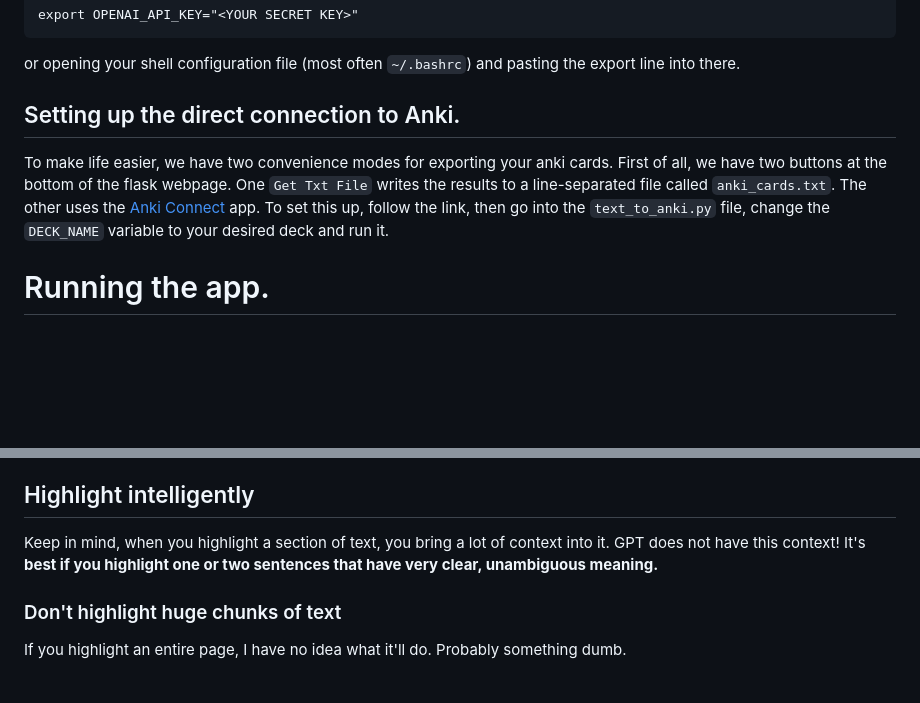
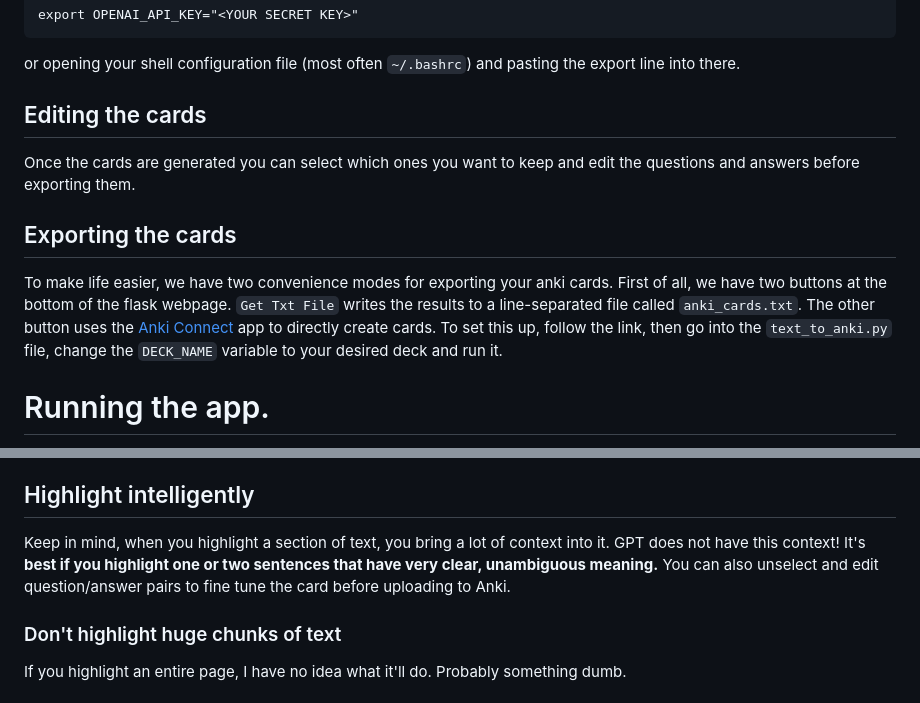
Before and after one commit to eugenevinitsky/anki_gpt, a Markdown page: README.md, 2 parts joined by grey strips. GitHub-like rendering; blank space fills up the shorter version.

```diff
--- a/README.md
+++ b/README.md
@@ -28,11 +28,14 @@ export OPENAI_API_KEY="<YOUR SECRET KEY>"
 or opening your shell configuration file (most often `~/.bashrc`) and pasting the export
 line into there.
 
-## Setting up the direct connection to Anki.
+## Editing the cards
+Once the cards are generated you can select which ones you want to keep and edit the questions and answers before exporting them.
+
+## Exporting the cards
 To make life easier, we have two convenience modes for exporting your anki cards.
-First of all, we have two buttons at the bottom of the flask webpage. One
+First of all, we have two buttons at the bottom of the flask webpage.
 `Get Txt File` writes the results to a line-separated file called `anki_cards.txt`.
-The other uses the [Anki Connect](https://ankiweb.net/shared/info/2055492159) app. To set
+The other button uses the [Anki Connect](https://ankiweb.net/shared/info/2055492159) app to directly create cards. To set
 this up, follow the link, then go into the `text_to_anki.py` file, change the `DECK_NAME`
 variable to your desired deck and run it.
 
@@ -49,7 +52,7 @@ For testing it out, we provide a convenient pdf called `test_pdf.pdf`. It's a fa
 We provide some example demos in the demo_pdfs folder. Take a look at the highlighting pattern there and mess around with it!
 
 ## Highlight intelligently
-Keep in mind, when you highlight a section of text, you bring a lot of context into it. GPT does not have this context! It's **best if you highlight one or two sentences that have very clear, unambiguous meaning.**
+Keep in mind, when you highlight a section of text, you bring a lot of context into it. GPT does not have this context! It's **best if you highlight one or two sentences that have very clear, unambiguous meaning.** You can also unselect and edit question/answer pairs to fine tune the card before uploading to Anki.
 ### Don't highlight huge chunks of text
 If you highlight an entire page, I have no idea what it'll do. Probably something dumb.
 ### Don't highlight half of a line or an incomplete sentence.
```
